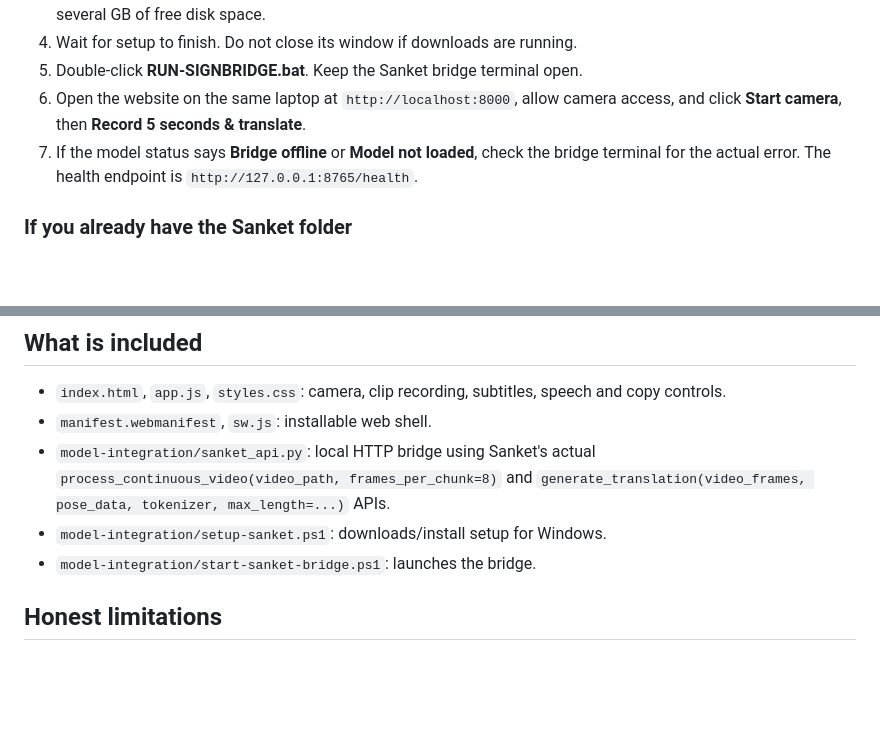
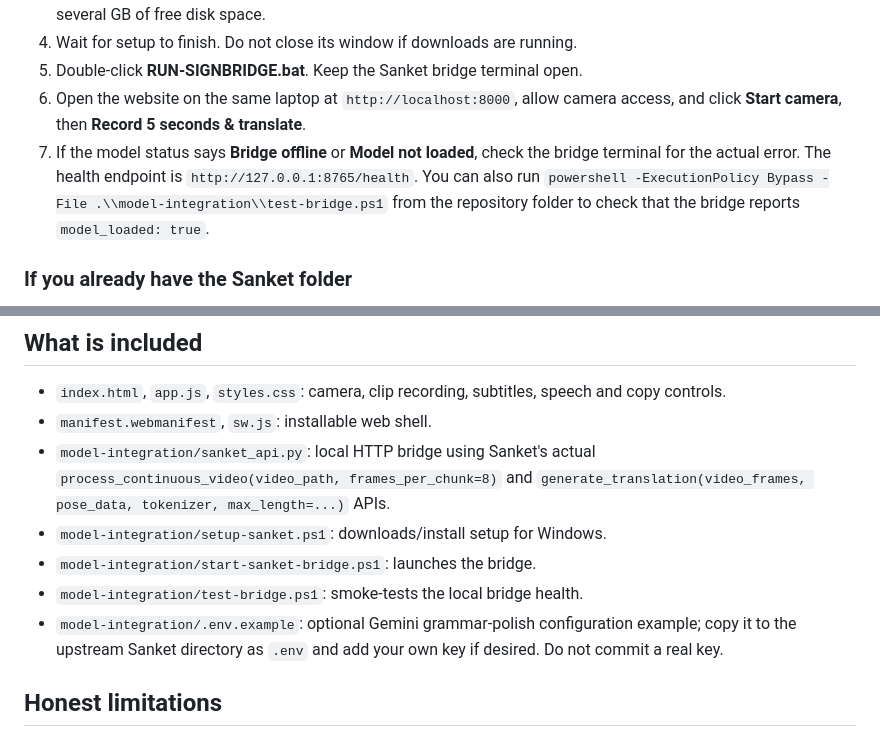
Before and after one commit to rishabhsri202026-code/signbridge7, a Markdown page: README.md, 2 parts joined by grey strips. Rendered like a GitHub page; blank space fills up the shorter version.

Commit message:
Document bridge smoke test and optional configuration

```diff
--- a/README.md
+++ b/README.md
@@ -10,7 +10,7 @@ SignBridge Connect is a browser-first ISL translation prototype. The browser rec
 4. Wait for setup to finish. Do not close its window if downloads are running.
 5. Double-click **RUN-SIGNBRIDGE.bat**. Keep the Sanket bridge terminal open.
 6. Open the website on the same laptop at `http://localhost:8000`, allow camera access, and click **Start camera**, then **Record 5 seconds & translate**.
-7. If the model status says **Bridge offline** or **Model not loaded**, check the bridge terminal for the actual error. The health endpoint is `http://127.0.0.1:8765/health`.
+7. If the model status says **Bridge offline** or **Model not loaded**, check the bridge terminal for the actual error. The health endpoint is `http://127.0.0.1:8765/health`. You can also run `powershell -ExecutionPolicy Bypass -File .\\model-integration\\test-bridge.ps1` from the repository folder to check that the bridge reports `model_loaded: true`.
 
 ### If you already have the Sanket folder
 
@@ -23,6 +23,8 @@ The automatic setup creates `sanket-upstream` beside this README. If you already
 - `model-integration/sanket_api.py`: local HTTP bridge using Sanket's actual `process_continuous_video(video_path, frames_per_chunk=8)` and `generate_translation(video_frames, pose_data, tokenizer, max_length=...)` APIs.
 - `model-integration/setup-sanket.ps1`: downloads/install setup for Windows.
 - `model-integration/start-sanket-bridge.ps1`: launches the bridge.
+- `model-integration/test-bridge.ps1`: smoke-tests the local bridge health.
+- `model-integration/.env.example`: optional Gemini grammar-polish configuration example; copy it to the upstream Sanket directory as `.env` and add your own key if desired. Do not commit a real key.
 
 ## Honest limitations
 
```
